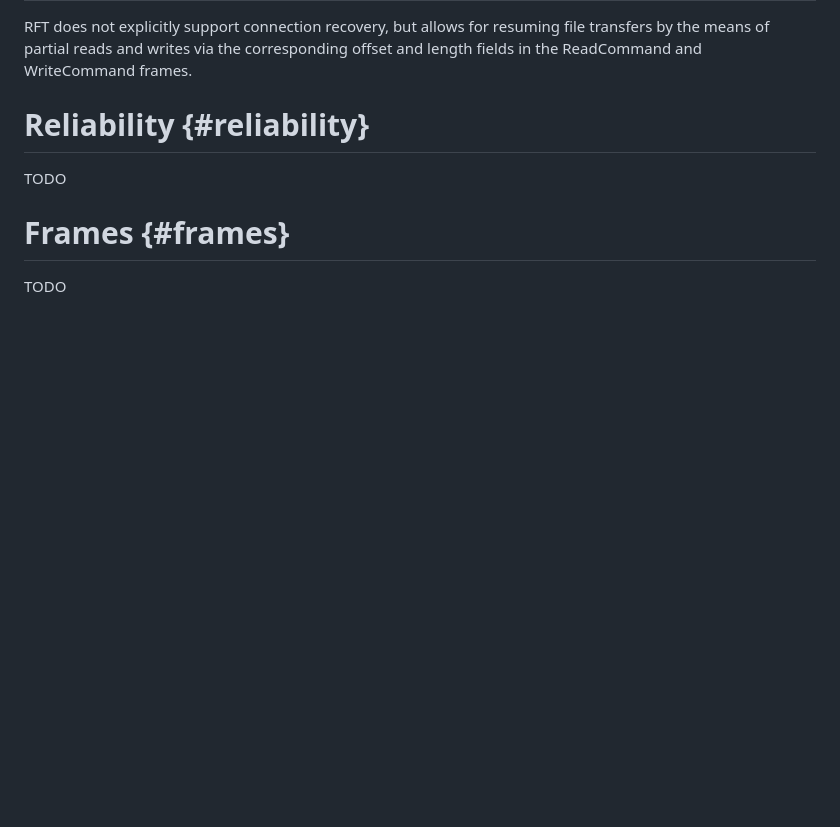
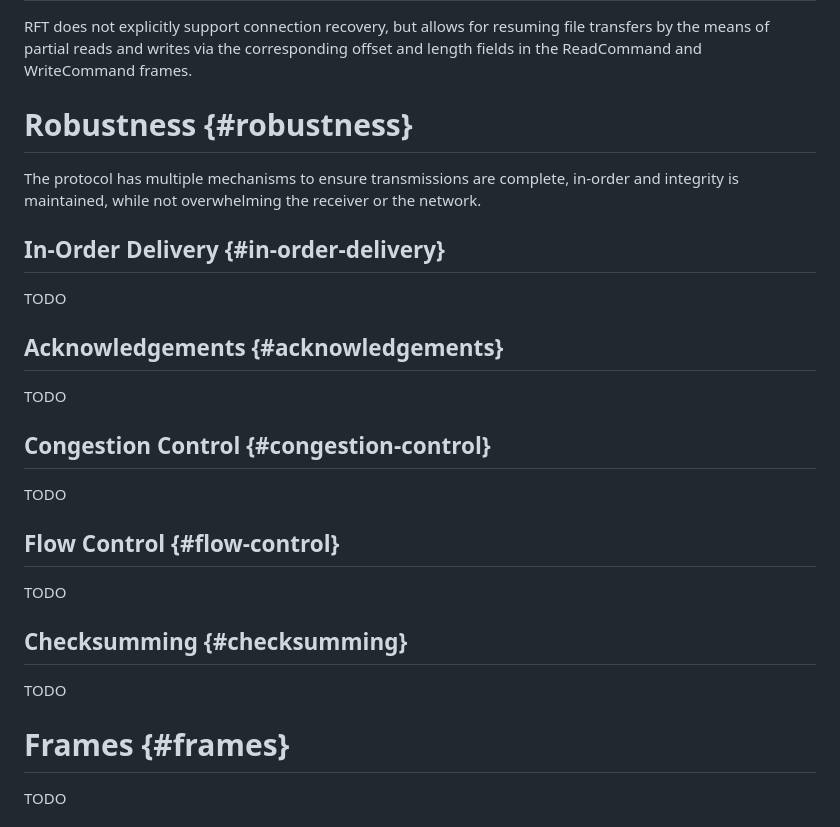
Before and after one commit to nStangl/robust-file-transfer, a Markdown page: specification/rft.md, the part around the change. Drawn GitHub-style; blank space fills up the shorter version.

Commit message:
feat(spec): add outline for robustness section
Signed-off-by: Sandro-Alessio Gierens <sandro@gierens.de>

```diff
--- a/specification/rft.md
+++ b/specification/rft.md
@@ -465,7 +465,29 @@ RFT does not explicitly support connection recovery, but allows for resuming
 file transfers by the means of partial reads and writes via the corresponding
 offset and length fields in the ReadCommand and WriteCommand frames.
 
-# Reliability {#reliability}
+# Robustness {#robustness}
+
+The protocol has multiple mechanisms to ensure transmissions are complete,
+in-order and integrity is maintained, while not overwhelming the receiver
+or the network.
+
+## In-Order Delivery {#in-order-delivery}
+
+TODO
+
+## Acknowledgements {#acknowledgements}
+
+TODO
+
+## Congestion Control {#congestion-control}
+
+TODO
+
+## Flow Control {#flow-control}
+
+TODO
+
+## Checksumming {#checksumming}
 
 TODO
 
```
